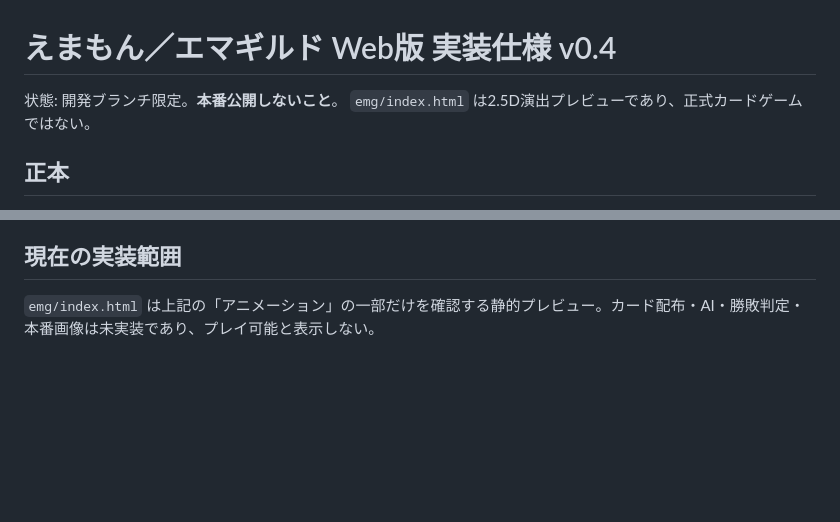
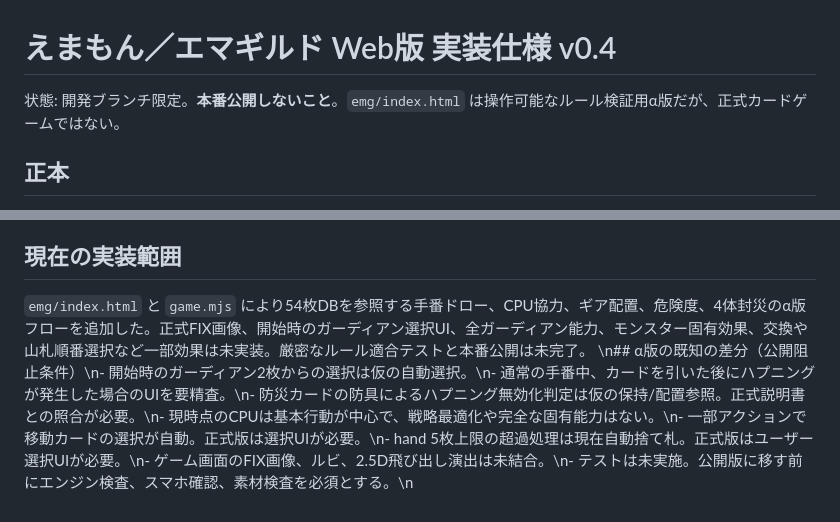
Before and after one commit to satoshimoriyaspark/tokyo8games, a Markdown page: emg/README.md, 2 parts joined by grey strips. GitHub-like rendering; blank space fills up the shorter version.

Commit message:
docs(emg): record alpha implementation and release-blocking gaps

```diff
--- a/emg/README.md
+++ b/emg/README.md
@@ -1,6 +1,6 @@
 # えまもん／エマギルド Web版 実装仕様 v0.4
 
-状態: 開発ブランチ限定。**本番公開しないこと**。 `emg/index.html` は2.5D演出プレビューであり、正式カードゲームではない。
+状態: 開発ブランチ限定。**本番公開しないこと**。`emg/index.html` は操作可能なルール検証用α版だが、正式カードゲームではない。
 
 ## 正本
 - [ゲームルール正式仕様 v1.0（2026-10-05試遊更新を優先）](https://docs.google.com/document/d/1yNBf0hdnzloefypm7lT5bAMRWfqFPU8JswDBQgyrwLI/edit)
@@ -43,4 +43,5 @@
 6. プレビューでの動作確認後、公開は別途行う。
 
 ## 現在の実装範囲
-`emg/index.html` は上記の「アニメーション」の一部だけを確認する静的プレビュー。カード配布・AI・勝敗判定・本番画像は未実装であり、プレイ可能と表示しない。
+`emg/index.html` と `game.mjs` により54枚DBを参照する手番ドロー、CPU協力、ギア配置、危険度、4体封災のα版フローを追加した。正式FIX画像、開始時のガーディアン選択UI、全ガーディアン能力、モンスター固有効果、交換や山札順番選択など一部効果は未実装。厳密なルール適合テストと本番公開は未完了。
+\n## α版の既知の差分（公開阻止条件）\n- 開始時のガーディアン2枚からの選択は仮の自動選択。\n- 通常の手番中、カードを引いた後にハプニングが発生した場合のUIを要精査。\n- 防災カードの防具によるハプニング無効化判定は仮の保持/配置参照。正式説明書との照合が必要。\n- 現時点のCPUは基本行動が中心で、戦略最適化や完全な固有能力はない。\n- 一部アクションで移動カードの選択が自動。正式版は選択UIが必要。\n- hand 5枚上限の超過処理は現在自動捨て札。正式版はユーザー選択UIが必要。\n- ゲーム画面のFIX画像、ルビ、2.5D飛び出し演出は未結合。\n- テストは未実施。公開版に移す前にエンジン検査、スマホ確認、素材検査を必須とする。\n
```
